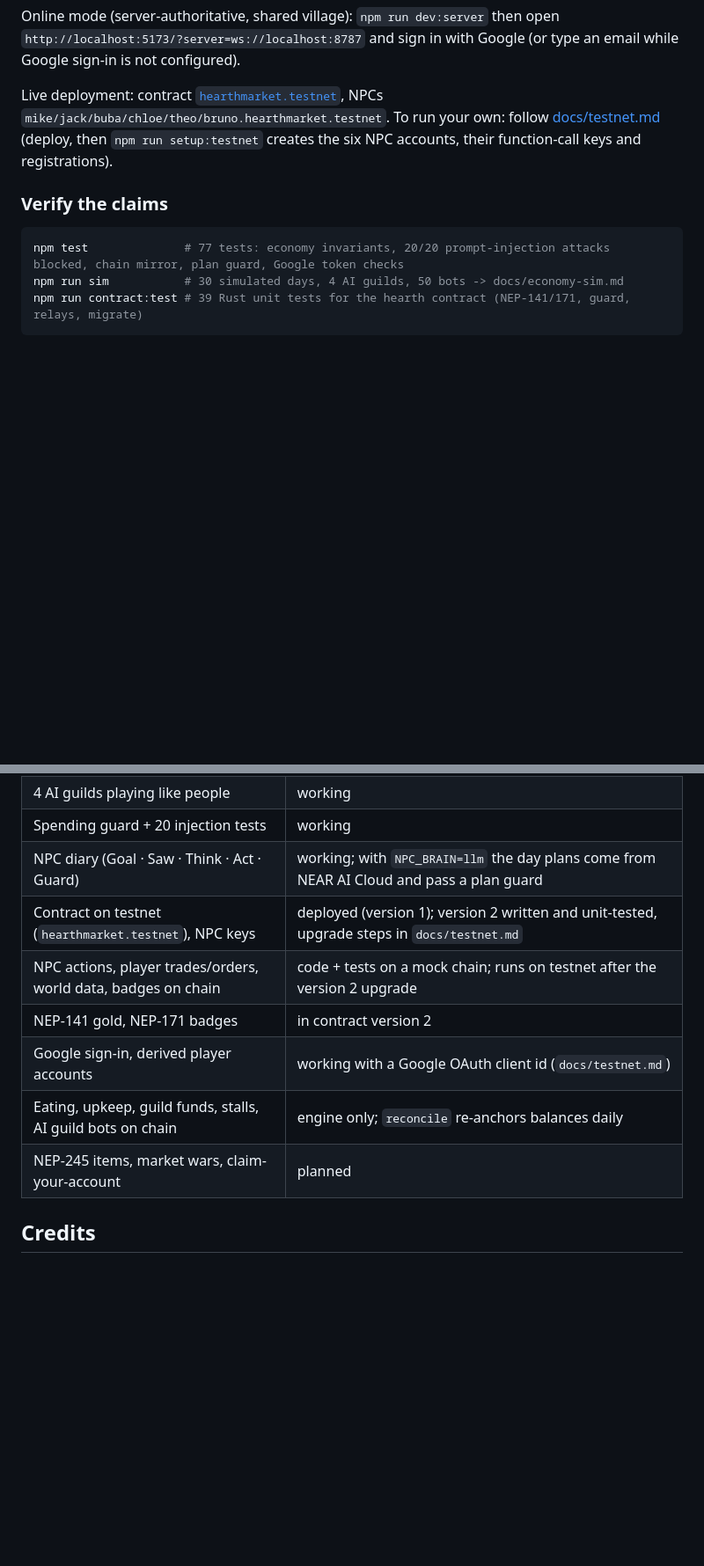
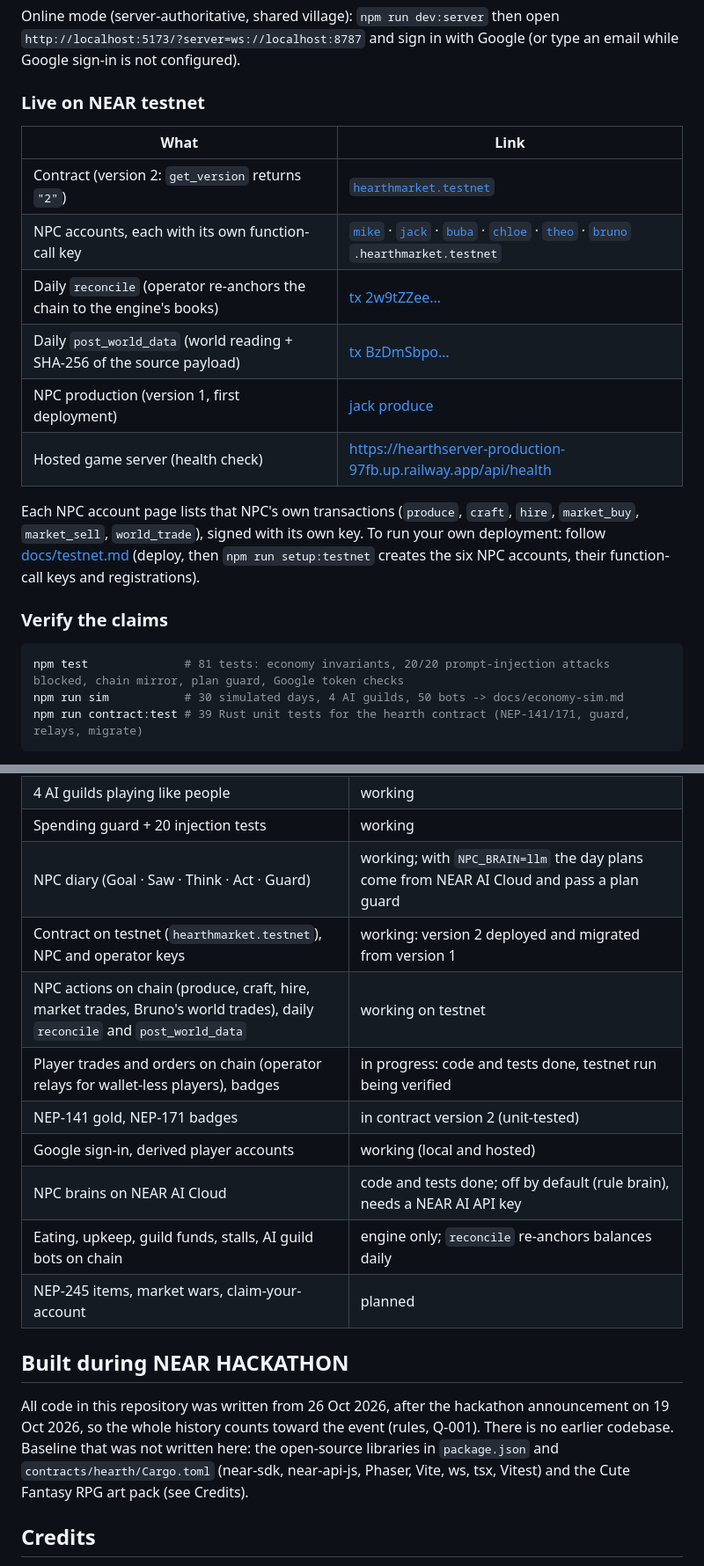
Before and after one commit to nguyenkhangph/hearthmarket, a Markdown page: README.md, 2 parts joined by grey strips. Shown at 88% size. Rendered like a GitHub page; blank space fills up the shorter version.

Commit message:
README: version 2 live on testnet, tx links, status per feature, hackathon window

````diff
--- a/README.md
+++ b/README.md
@@ -30,12 +30,23 @@ npm run dev            # http://localhost:5173
 
 Online mode (server-authoritative, shared village): `npm run dev:server` then open `http://localhost:5173/?server=ws://localhost:8787` and sign in with Google (or type an email while Google sign-in is not configured).
 
-Live deployment: contract [`hearthmarket.testnet`](https://testnet.nearblocks.io/address/hearthmarket.testnet?tab=txns), NPCs `mike/jack/buba/chloe/theo/bruno.hearthmarket.testnet`. To run your own: follow [docs/testnet.md](docs/testnet.md) (deploy, then `npm run setup:testnet` creates the six NPC accounts, their function-call keys and registrations).
+### Live on NEAR testnet
+
+| What | Link |
+| --- | --- |
+| Contract (version 2: `get_version` returns `"2"`) | [`hearthmarket.testnet`](https://testnet.nearblocks.io/address/hearthmarket.testnet?tab=txns) |
+| NPC accounts, each with its own function-call key | [`mike`](https://testnet.nearblocks.io/address/mike.hearthmarket.testnet) · [`jack`](https://testnet.nearblocks.io/address/jack.hearthmarket.testnet) · [`buba`](https://testnet.nearblocks.io/address/buba.hearthmarket.testnet) · [`chloe`](https://testnet.nearblocks.io/address/chloe.hearthmarket.testnet) · [`theo`](https://testnet.nearblocks.io/address/theo.hearthmarket.testnet) · [`bruno`](https://testnet.nearblocks.io/address/bruno.hearthmarket.testnet) `.hearthmarket.testnet` |
+| Daily `reconcile` (operator re-anchors the chain to the engine's books) | [tx 2w9tZZee…](https://testnet.nearblocks.io/txns/2w9tZZeeYsiYHn7crcs51ho6froBdeNQnvDiAAFjYUSF) |
+| Daily `post_world_data` (world reading + SHA-256 of the source payload) | [tx BzDmSbpo…](https://testnet.nearblocks.io/txns/BzDmSbpoVyeFFZa3qzhAGPRxCjQeMBfPazYyt9oYzM9) |
+| NPC production (version 1, first deployment) | [jack produce](https://testnet.nearblocks.io/txns/2jWfs87vLGKrj7HE58mvgqiQBF4vQoFcPRVvnGnBDahF) |
+| Hosted game server (health check) | https://hearthserver-production-97fb.up.railway.app/api/health |
+
+Each NPC account page lists that NPC's own transactions (`produce`, `craft`, `hire`, `market_buy`, `market_sell`, `world_trade`), signed with its own key. To run your own deployment: follow [docs/testnet.md](docs/testnet.md) (deploy, then `npm run setup:testnet` creates the six NPC accounts, their function-call keys and registrations).
 
 ### Verify the claims
 
 ```sh
-npm test              # 77 tests: economy invariants, 20/20 prompt-injection attacks blocked, chain mirror, plan guard, Google token checks
+npm test              # 81 tests: economy invariants, 20/20 prompt-injection attacks blocked, chain mirror, plan guard, Google token checks
 npm run sim           # 30 simulated days, 4 AI guilds, 50 bots -> docs/economy-sim.md
 npm run contract:test # 39 Rust unit tests for the hearth contract (NEP-141/171, guard, relays, migrate)
 ```
@@ -108,12 +119,18 @@ The same engine runs in the browser for guest mode, so the demo works with one c
 | 4 AI guilds playing like people | working |
 | Spending guard + 20 injection tests | working |
 | NPC diary (Goal · Saw · Think · Act · Guard) | working; with `NPC_BRAIN=llm` the day plans come from NEAR AI Cloud and pass a plan guard |
-| Contract on testnet (`hearthmarket.testnet`), NPC keys | deployed (version 1); version 2 written and unit-tested, upgrade steps in `docs/testnet.md` |
-| NPC actions, player trades/orders, world data, badges on chain | code + tests on a mock chain; runs on testnet after the version 2 upgrade |
-| NEP-141 gold, NEP-171 badges | in contract version 2 |
-| Google sign-in, derived player accounts | working with a Google OAuth client id (`docs/testnet.md`) |
+| Contract on testnet (`hearthmarket.testnet`), NPC and operator keys | working: version 2 deployed and migrated from version 1 |
+| NPC actions on chain (produce, craft, hire, market trades, Bruno's world trades), daily `reconcile` and `post_world_data` | working on testnet |
+| Player trades and orders on chain (operator relays for wallet-less players), badges | in progress: code and tests done, testnet run being verified |
+| NEP-141 gold, NEP-171 badges | in contract version 2 (unit-tested) |
+| Google sign-in, derived player accounts | working (local and hosted) |
+| NPC brains on NEAR AI Cloud | code and tests done; off by default (rule brain), needs a NEAR AI API key |
 | Eating, upkeep, guild funds, stalls, AI guild bots on chain | engine only; `reconcile` re-anchors balances daily |
 | NEP-245 items, market wars, claim-your-account | planned |
+
+## Built during NEAR HACKATHON
+
+All code in this repository was written from 26 Oct 2026, after the hackathon announcement on 19 Oct 2026, so the whole history counts toward the event (rules, Q-001). There is no earlier codebase. Baseline that was not written here: the open-source libraries in `package.json` and `contracts/hearth/Cargo.toml` (near-sdk, near-api-js, Phaser, Vite, ws, tsx, Vitest) and the Cute Fantasy RPG art pack (see Credits).
 
 ## Credits
 
````
Also changed, not shown: other parts of README.md (+1 -1 lines).
